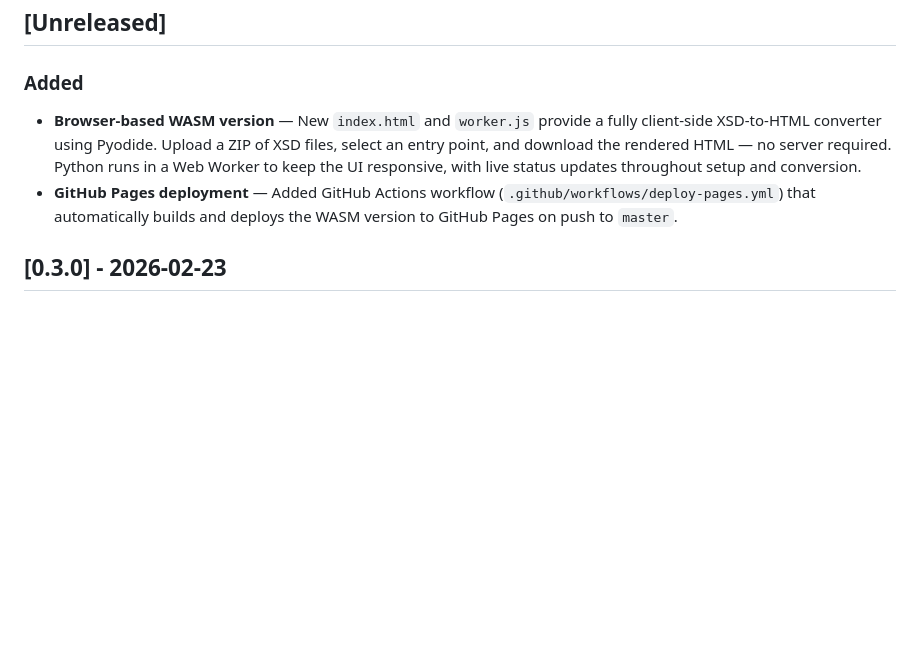
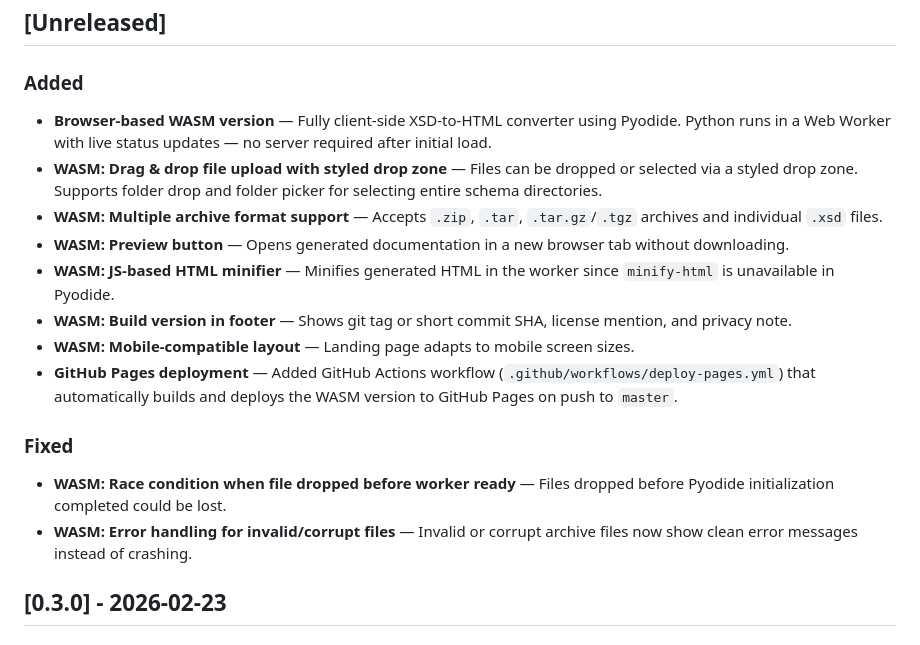
Before and after one commit to tamtamresearch/xsd-browser, a Markdown page: CHANGELOG.md, the part around the change. Rendered like a GitHub page; blank space fills up the shorter version.

Commit message:
Update changelog with detailed WASM feature entries
Expand the generic WASM entry into granular per-feature entries
covering drag & drop, archive formats, preview, JS minifier,
build version footer, and mobile layout. Add fixed entries for
race condition and error handling.

```diff
--- a/CHANGELOG.md
+++ b/CHANGELOG.md
@@ -8,8 +8,19 @@ The format is based on [Keep a Changelog](https://keepachangelog.com/).
 
 ### Added
 
-- **Browser-based WASM version** — New `index.html` and `worker.js` provide a fully client-side XSD-to-HTML converter using Pyodide. Upload a ZIP of XSD files, select an entry point, and download the rendered HTML — no server required. Python runs in a Web Worker to keep the UI responsive, with live status updates throughout setup and conversion.
+- **Browser-based WASM version** — Fully client-side XSD-to-HTML converter using Pyodide. Python runs in a Web Worker with live status updates — no server required after initial load.
+- **WASM: Drag & drop file upload with styled drop zone** — Files can be dropped or selected via a styled drop zone. Supports folder drop and folder picker for selecting entire schema directories.
+- **WASM: Multiple archive format support** — Accepts `.zip`, `.tar`, `.tar.gz`/`.tgz` archives and individual `.xsd` files.
+- **WASM: Preview button** — Opens generated documentation in a new browser tab without downloading.
+- **WASM: JS-based HTML minifier** — Minifies generated HTML in the worker since `minify-html` is unavailable in Pyodide.
+- **WASM: Build version in footer** — Shows git tag or short commit SHA, license mention, and privacy note.
+- **WASM: Mobile-compatible layout** — Landing page adapts to mobile screen sizes.
 - **GitHub Pages deployment** — Added GitHub Actions workflow (`.github/workflows/deploy-pages.yml`) that automatically builds and deploys the WASM version to GitHub Pages on push to `master`.
+
+### Fixed
+
+- **WASM: Race condition when file dropped before worker ready** — Files dropped before Pyodide initialization completed could be lost.
+- **WASM: Error handling for invalid/corrupt files** — Invalid or corrupt archive files now show clean error messages instead of crashing.
 
 ## [0.3.0] - 2026-02-23
 
```
